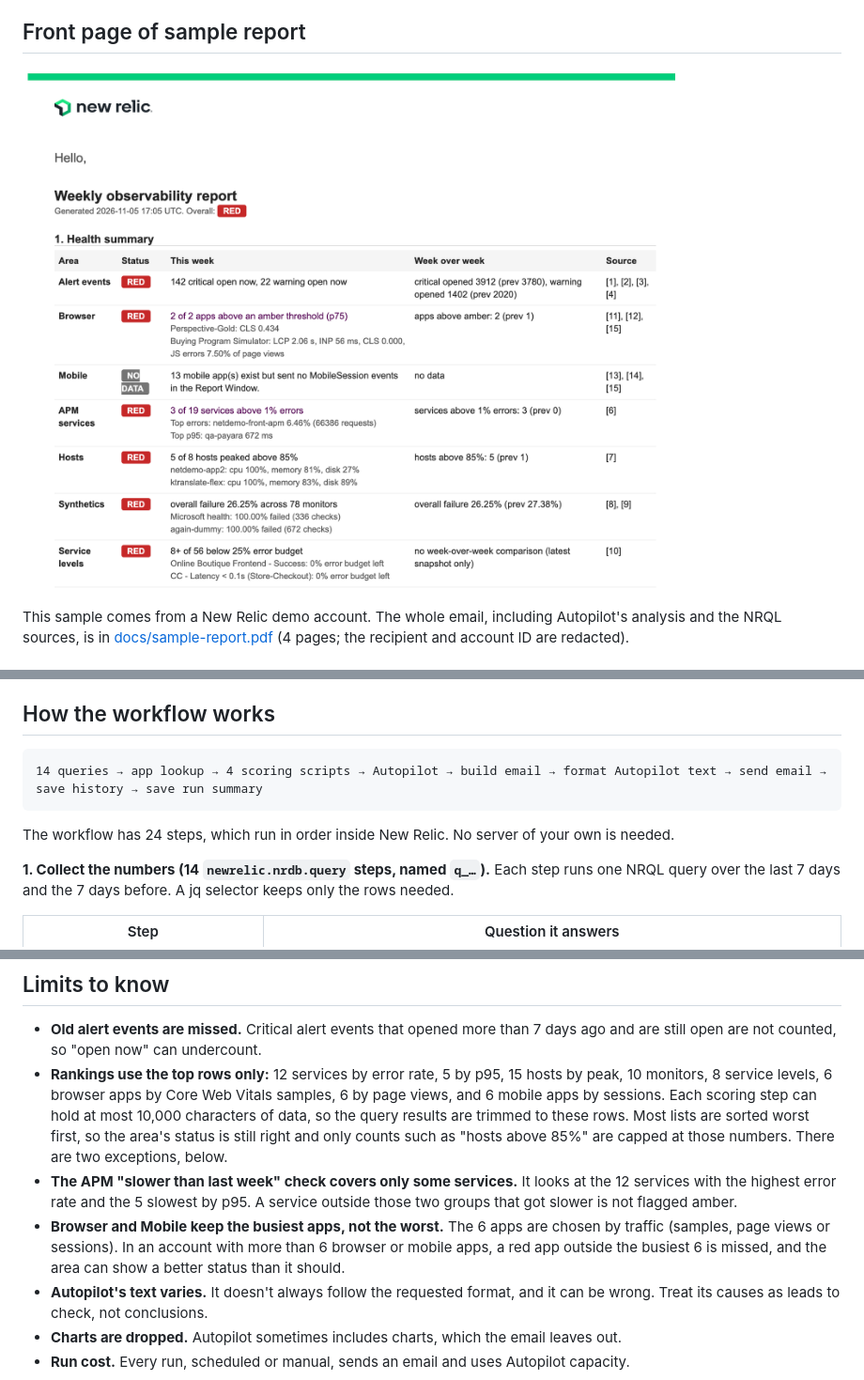
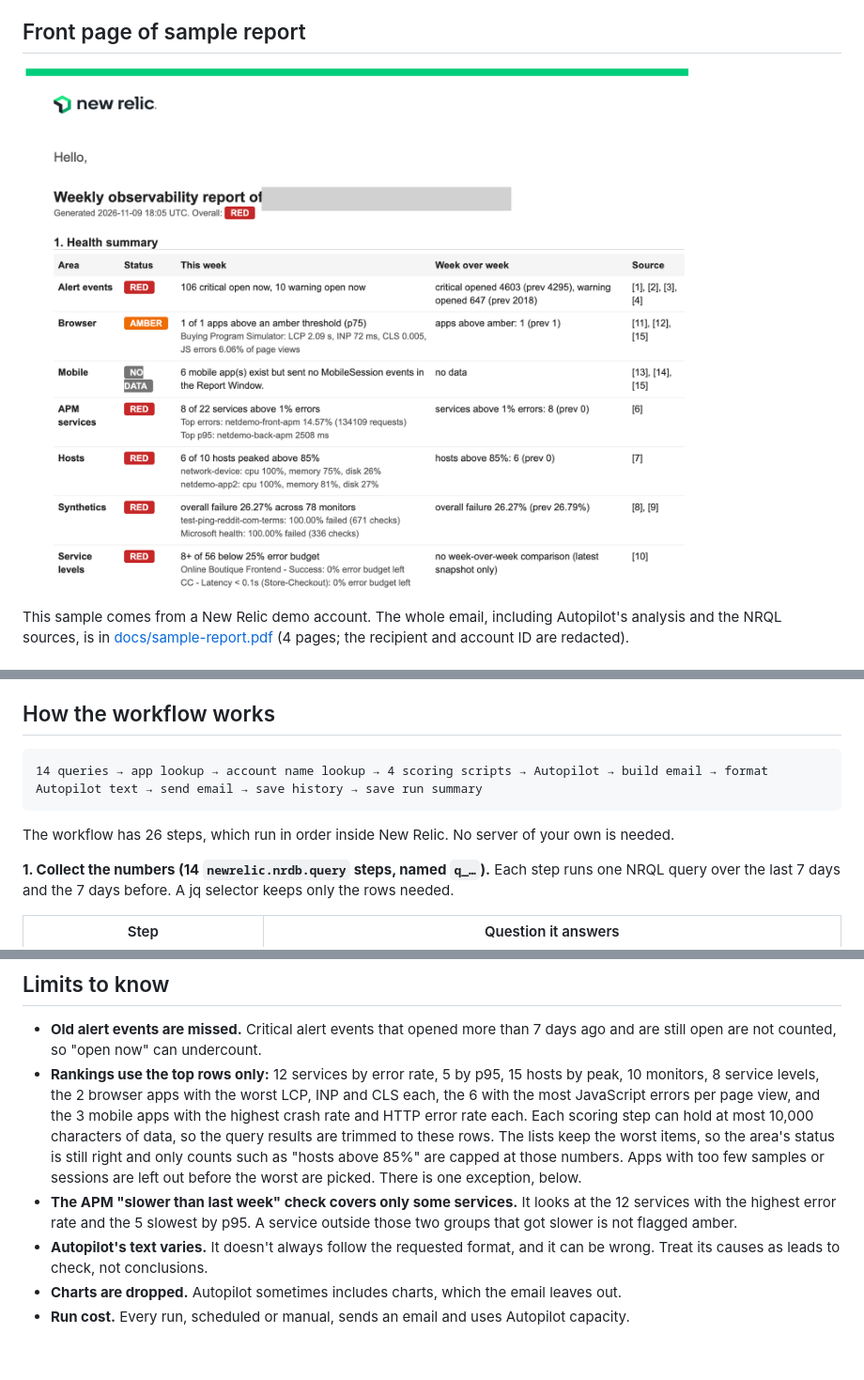
Before and after one commit to ssundarnr/weekly-observability-report, a Markdown page: README.md, 3 parts joined by grey strips. Shown at 94% size. Rendered like a GitHub page; pictures changed too: docs/report-preview.png; blank space fills up the shorter version.

````diff
--- a/README.md
+++ b/README.md
@@ -61,10 +61,10 @@ The Browser thresholds are Google's Core Web Vitals cut-offs. APM services count
 ## How the workflow works
 
 ```
-14 queries → app lookup → 4 scoring scripts → Autopilot → build email → format Autopilot text → send email → save history → save run summary
+14 queries → app lookup → account name lookup → 4 scoring scripts → Autopilot → build email → format Autopilot text → send email → save history → save run summary
 ```
 
-The workflow has 24 steps, which run in order inside New Relic. No server of your own is needed.
+The workflow has 26 steps, which run in order inside New Relic. No server of your own is needed.
 
 **1. Collect the numbers (14 `newrelic.nrdb.query` steps, named `q_…`).** Each step runs one NRQL query over the last 7 days and the 7 days before. A jq selector keeps only the rows needed.
 
@@ -254,9 +254,8 @@ python weekly_report.py --delete
 ## Limits to know
 
 - **Old alert events are missed.** Critical alert events that opened more than 7 days ago and are still open are not counted, so "open now" can undercount.
-- **Rankings use the top rows only:** 12 services by error rate, 5 by p95, 15 hosts by peak, 10 monitors, 8 service levels, 6 browser apps by Core Web Vitals samples, 6 by page views, and 6 mobile apps by sessions. Each scoring step can hold at most 10,000 characters of data, so the query results are trimmed to these rows. Most lists are sorted worst first, so the area's status is still right and only counts such as "hosts above 85%" are capped at those numbers. There are two exceptions, below.
+- **Rankings use the top rows only:** 12 services by error rate, 5 by p95, 15 hosts by peak, 10 monitors, 8 service levels, the 2 browser apps with the worst LCP, INP and CLS each, the 6 with the most JavaScript errors per page view, and the 3 mobile apps with the highest crash rate and HTTP error rate each. Each scoring step can hold at most 10,000 characters of data, so the query results are trimmed to these rows. The lists keep the worst items, so the area's status is still right and only counts such as "hosts above 85%" are capped at those numbers. Apps with too few samples or sessions are left out before the worst are picked. There is one exception, below.
 - **The APM "slower than last week" check covers only some services.** It looks at the 12 services with the highest error rate and the 5 slowest by p95. A service outside those two groups that got slower is not flagged amber.
-- **Browser and Mobile keep the busiest apps, not the worst.** The 6 apps are chosen by traffic (samples, page views or sessions). In an account with more than 6 browser or mobile apps, a red app outside the busiest 6 is missed, and the area can show a better status than it should.
 - **Autopilot's text varies.** It doesn't always follow the requested format, and it can be wrong. Treat its causes as leads to check, not conclusions.
 - **Charts are dropped.** Autopilot sometimes includes charts, which the email leaves out.
 - **Run cost.** Every run, scheduled or manual, sends an email and uses Autopilot capacity.
````
Also changed, not shown: other parts of README.md (+2 -2 lines), 3 other files.
